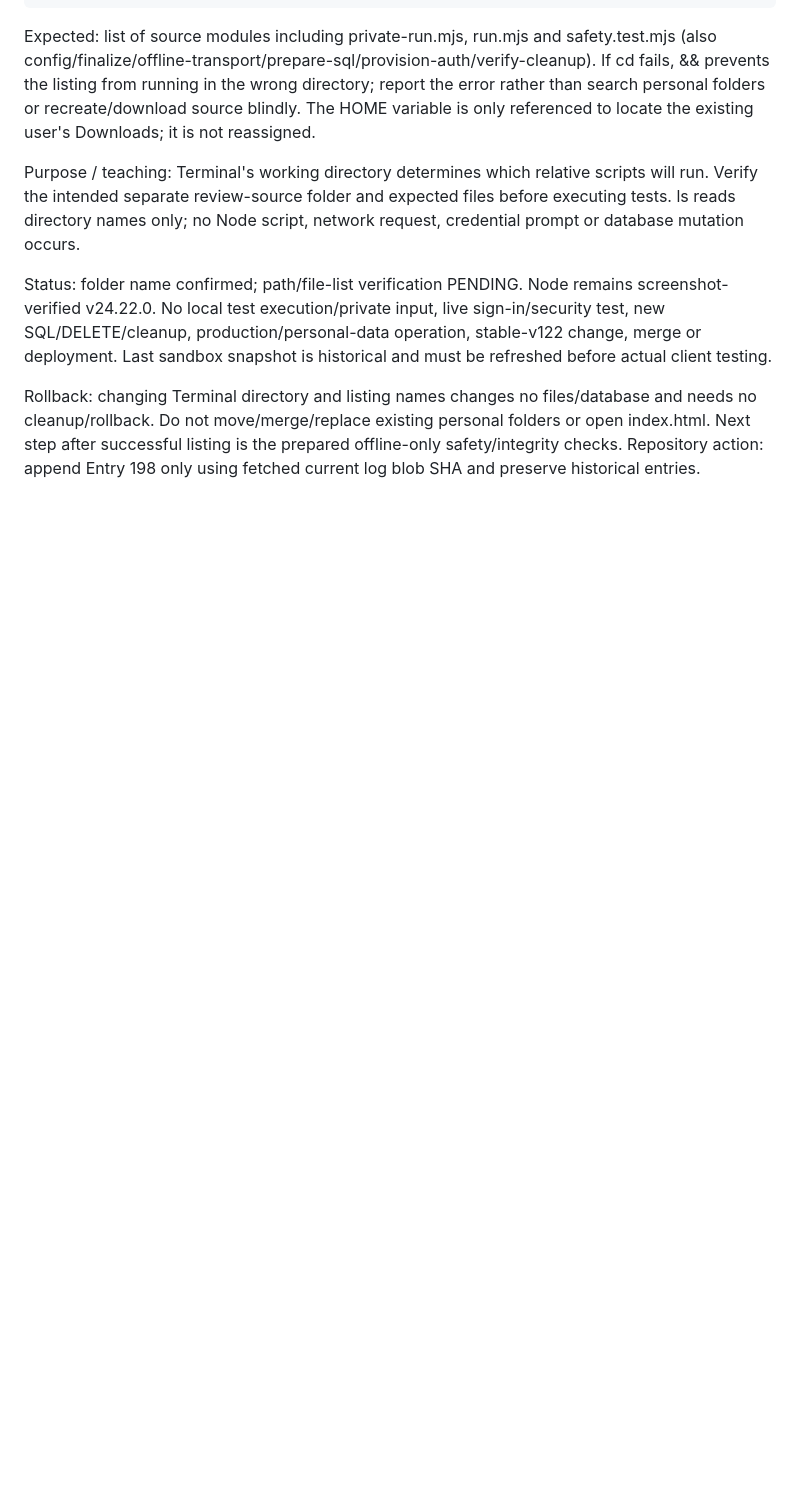
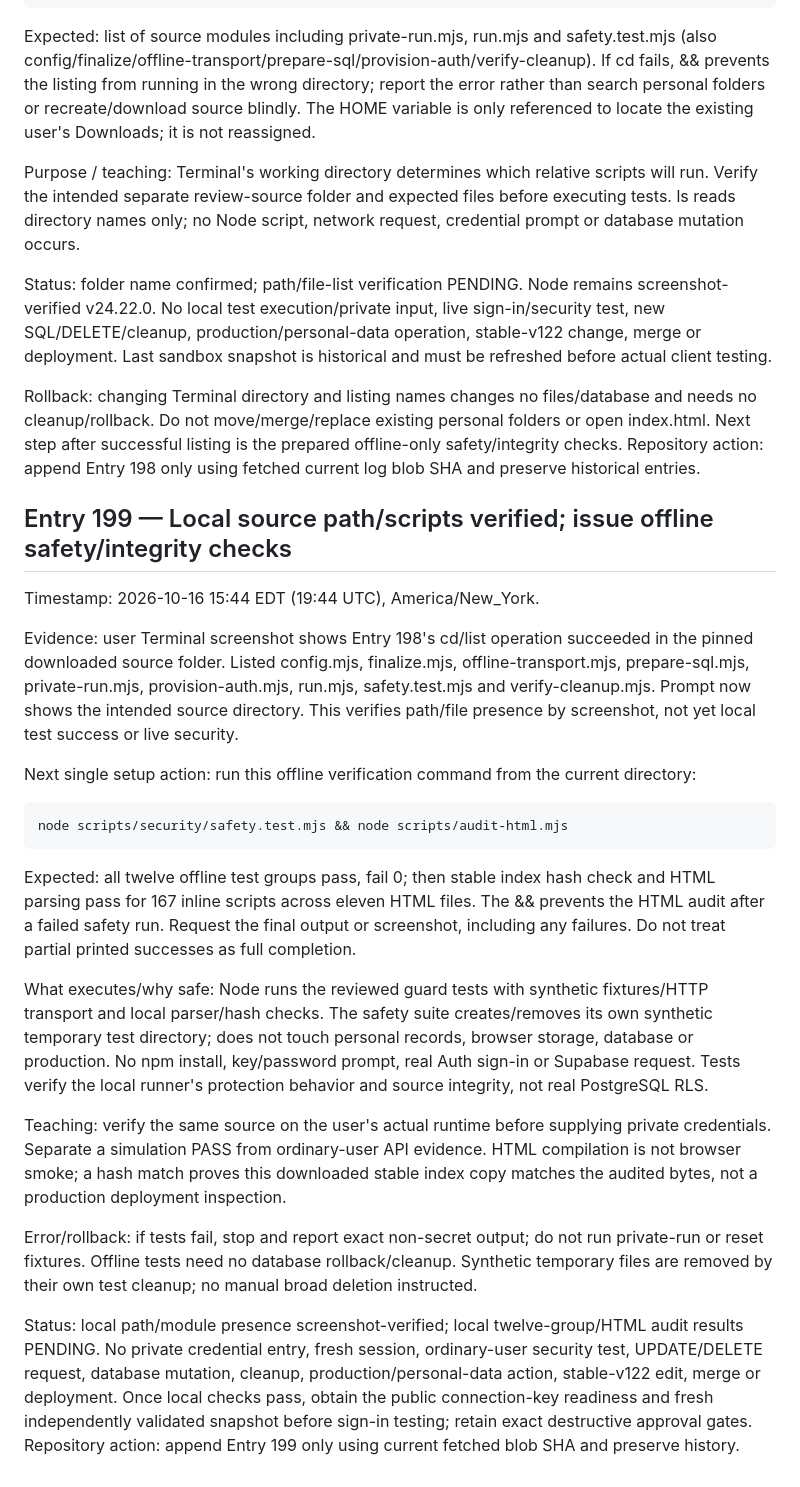
Before and after one commit to BurnsSquad/steven-os-mobile-test, a Markdown page: docs/DEVELOPMENT_LOG.md, the part around the change. GitHub-like rendering; blank space fills up the shorter version.

Commit message:
Record Entry 199: local source verified; offline test and integrity check pending

````diff
--- a/docs/DEVELOPMENT_LOG.md
+++ b/docs/DEVELOPMENT_LOG.md
@@ -1145,3 +1145,26 @@ Purpose / teaching: Terminal's working directory determines which relative scrip
 Status: folder name confirmed; path/file-list verification PENDING. Node remains screenshot-verified v24.22.0. No local test execution/private input, live sign-in/security test, new SQL/DELETE/cleanup, production/personal-data operation, stable-v122 change, merge or deployment. Last sandbox snapshot is historical and must be refreshed before actual client testing.
 
 Rollback: changing Terminal directory and listing names changes no files/database and needs no cleanup/rollback. Do not move/merge/replace existing personal folders or open index.html. Next step after successful listing is the prepared offline-only safety/integrity checks. Repository action: append Entry 198 only using fetched current log blob SHA and preserve historical entries.
+
+
+## Entry 199 — Local source path/scripts verified; issue offline safety/integrity checks
+
+Timestamp: 2026-10-16 15:44 EDT (19:44 UTC), America/New_York.
+
+Evidence: user Terminal screenshot shows Entry 198's cd/list operation succeeded in the pinned downloaded source folder. Listed config.mjs, finalize.mjs, offline-transport.mjs, prepare-sql.mjs, private-run.mjs, provision-auth.mjs, run.mjs, safety.test.mjs and verify-cleanup.mjs. Prompt now shows the intended source directory. This verifies path/file presence by screenshot, not yet local test success or live security.
+
+Next single setup action: run this offline verification command from the current directory:
+
+```sh
+node scripts/security/safety.test.mjs && node scripts/audit-html.mjs
+```
+
+Expected: all twelve offline test groups pass, fail 0; then stable index hash check and HTML parsing pass for 167 inline scripts across eleven HTML files. The && prevents the HTML audit after a failed safety run. Request the final output or screenshot, including any failures. Do not treat partial printed successes as full completion.
+
+What executes/why safe: Node runs the reviewed guard tests with synthetic fixtures/HTTP transport and local parser/hash checks. The safety suite creates/removes its own synthetic temporary test directory; does not touch personal records, browser storage, database or production. No npm install, key/password prompt, real Auth sign-in or Supabase request. Tests verify the local runner's protection behavior and source integrity, not real PostgreSQL RLS.
+
+Teaching: verify the same source on the user's actual runtime before supplying private credentials. Separate a simulation PASS from ordinary-user API evidence. HTML compilation is not browser smoke; a hash match proves this downloaded stable index copy matches the audited bytes, not a production deployment inspection.
+
+Error/rollback: if tests fail, stop and report exact non-secret output; do not run private-run or reset fixtures. Offline tests need no database rollback/cleanup. Synthetic temporary files are removed by their own test cleanup; no manual broad deletion instructed.
+
+Status: local path/module presence screenshot-verified; local twelve-group/HTML audit results PENDING. No private credential entry, fresh session, ordinary-user security test, UPDATE/DELETE request, database mutation, cleanup, production/personal-data action, stable-v122 edit, merge or deployment. Once local checks pass, obtain the public connection-key readiness and fresh independently validated snapshot before sign-in testing; retain exact destructive approval gates. Repository action: append Entry 199 only using current fetched blob SHA and preserve history.
````
